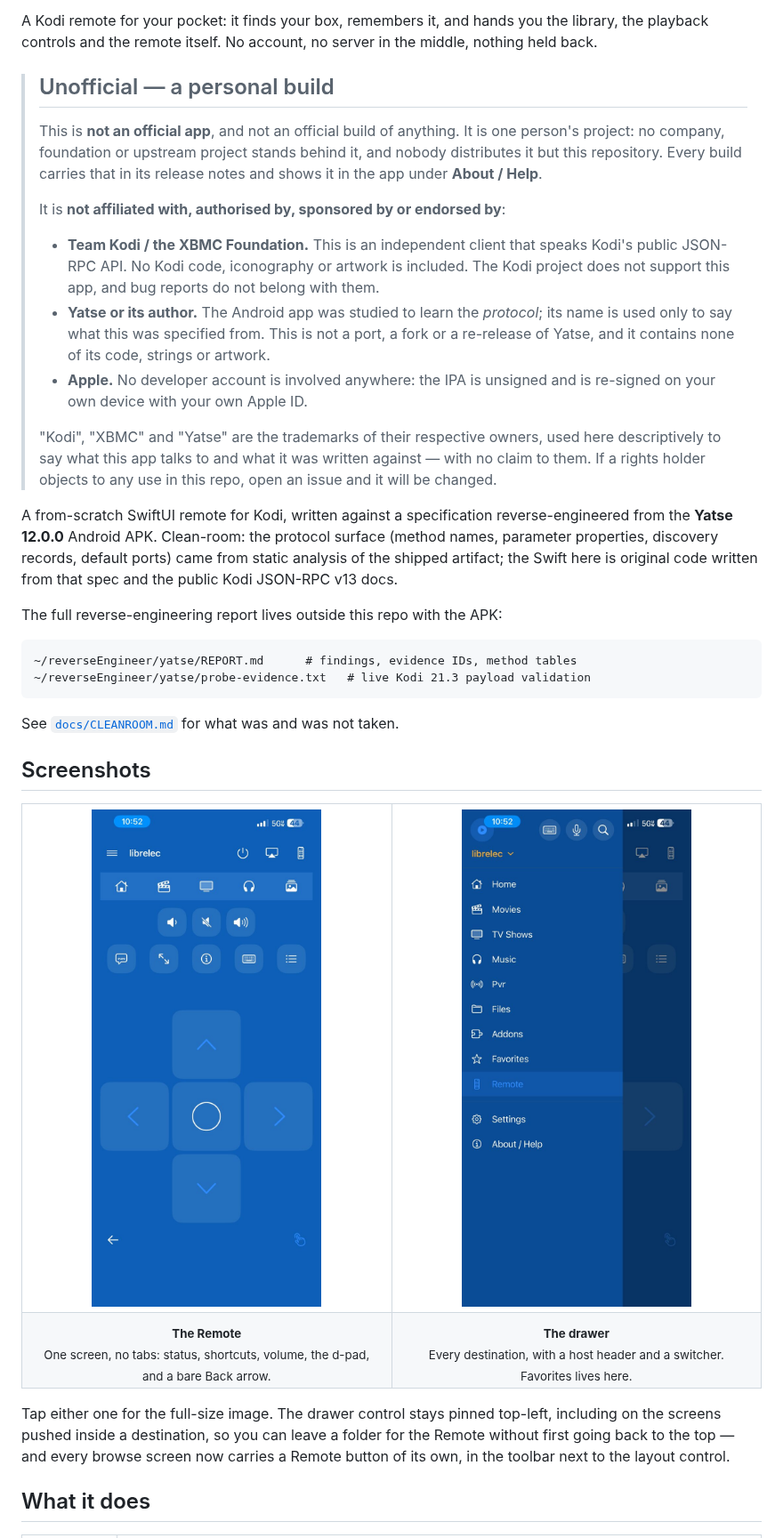
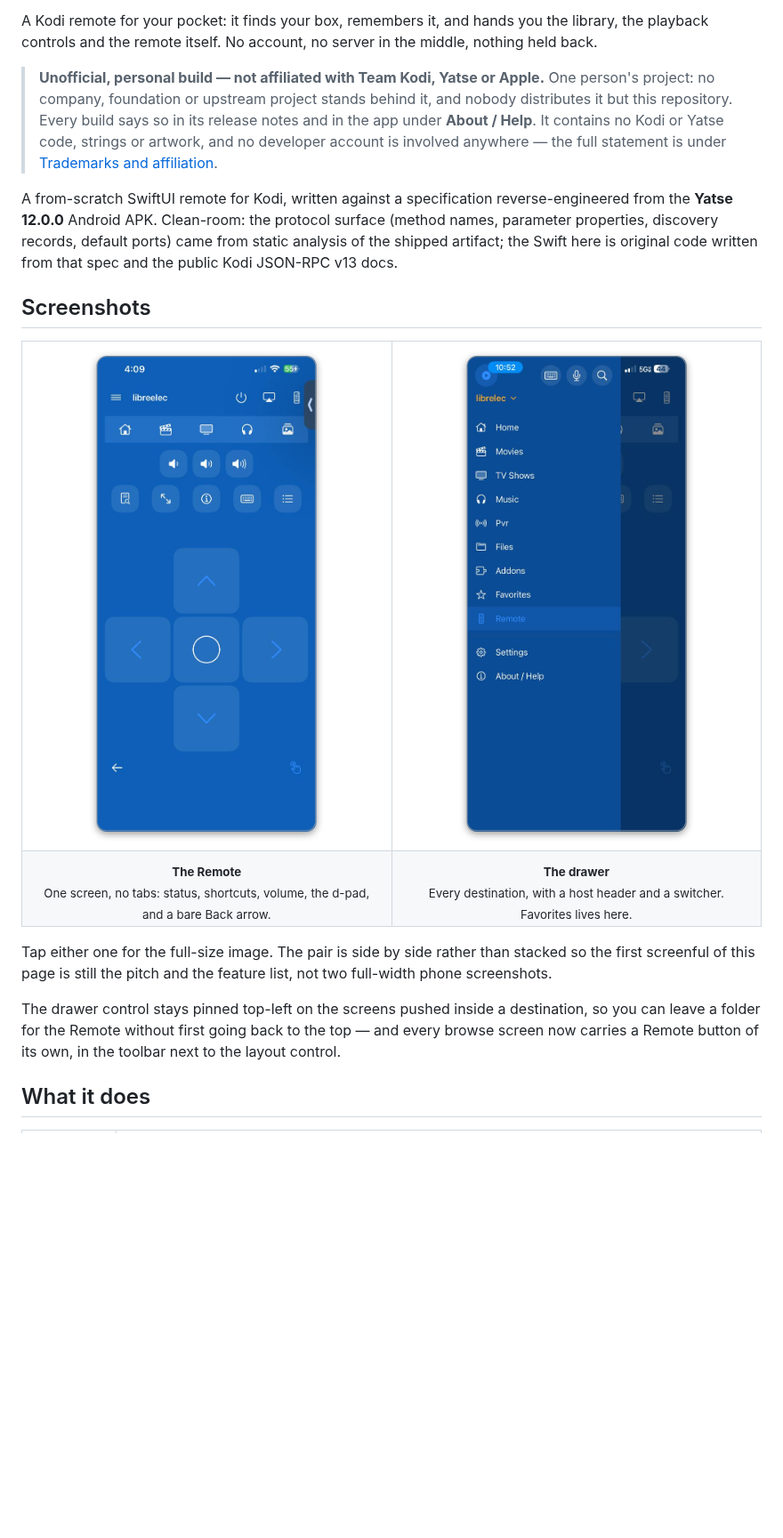
Before and after one commit to bpawnzZ/yatse-ios, a Markdown page: README.md, the part around one of its changes. Shown at 89% size. Drawn GitHub-style; pictures changed too: docs/screenshots/drawer-framed.png (added), docs/screenshots/drawer.jpg, docs/screenshots/remote-framed.png (added); blank space fills up the shorter version.

Commit message:
docs: frame the screenshots in the files, and finish the feature list
The screenshots are re-sent from the device and now framed: rounded corners, a
hairline border and a soft shadow, on transparency. The frame is baked into the
PNGs rather than set in CSS because GitHub strips inline `style=` from README
HTML — checked by rendering this README through `gh api /markdown`, where a
`style="border-radius:…"` came back as `style="max-width:100%"`. `align` and
`width` attributes do survive, which is how the pair sits side by side.

`docs/screenshots/*.jpg` stay as the raw masters (GitHub's copies are
recompressed, so the master is what a re-frame needs) and the framed PNGs are
what the page shows. `scripts/frame-screenshots.sh` is the transform, since the
radii and paddings are not guessable from the output.

The feature list was still describing the Remote as it was before three
shipped changes: the far-left utility tile is the player-info overlay now, not
subtitles; the arrow keys seek while a video plays fullscreen; the centre press
raises Kodi's on-screen controls. The touchpad, the tray pulls and the scroll
memory were missing entirely. The unofficial notice at the top is compressed —
it had grown into a wall of text above the pitch — and now points at the full
statement, which is unchanged, under Trademarks and affiliation.

````diff
--- a/README.md
+++ b/README.md
@@ -14,28 +14,12 @@ A Kodi remote for your pocket: it finds your box, remembers it, and hands you th
 library, the playback controls and the remote itself. No account, no server in the
 middle, nothing held back.
 
-> ## Unofficial — a personal build
->
-> This is **not an official app**, and not an official build of anything. It is one
-> person's project: no company, foundation or upstream project stands behind it, and
-> nobody distributes it but this repository. Every build carries that in its release
-> notes and shows it in the app under **About / Help**.
->
-> It is **not affiliated with, authorised by, sponsored by or endorsed by**:
->
-> - **Team Kodi / the XBMC Foundation.** This is an independent client that speaks
->   Kodi's public JSON-RPC API. No Kodi code, iconography or artwork is included. The
->   Kodi project does not support this app, and bug reports do not belong with them.
-> - **Yatse or its author.** The Android app was studied to learn the *protocol*; its
->   name is used only to say what this was specified from. This is not a port, a fork
->   or a re-release of Yatse, and it contains none of its code, strings or artwork.
-> - **Apple.** No developer account is involved anywhere: the IPA is unsigned and is
->   re-signed on your own device with your own Apple ID.
->
-> "Kodi", "XBMC" and "Yatse" are the trademarks of their respective owners, used here
-> descriptively to say what this app talks to and what it was written against — with
-> no claim to them. If a rights holder objects to any use in this repo, open an issue
-> and it will be changed.
+> **Unofficial, personal build — not affiliated with Team Kodi, Yatse or Apple.**
+> One person's project: no company, foundation or upstream project stands behind it,
+> and nobody distributes it but this repository. Every build says so in its release
+> notes and in the app under **About / Help**. It contains no Kodi or Yatse code,
+> strings or artwork, and no developer account is involved anywhere — the full
+> statement is under [Trademarks and affiliation](#trademarks-and-affiliation).
 
 A from-scratch SwiftUI remote for Kodi, written against a specification
 reverse-engineered from the **Yatse 12.0.0** Android APK. Clean-room: the
@@ -43,24 +27,15 @@ protocol surface (method names, parameter properties, discovery records, default
 ports) came from static analysis of the shipped artifact; the Swift here is
 original code written from that spec and the public Kodi JSON-RPC v13 docs.
 
-The full reverse-engineering report lives outside this repo with the APK:
-
-```
-~/reverseEngineer/yatse/REPORT.md      # findings, evidence IDs, method tables
-~/reverseEngineer/yatse/probe-evidence.txt   # live Kodi 21.3 payload validation
-```
-
-See [`docs/CLEANROOM.md`](docs/CLEANROOM.md) for what was and was not taken.
-
 ## Screenshots
 
 <table>
   <tr>
     <td align="center" width="50%">
-      <a href="docs/screenshots/remote.jpg"><img src="docs/screenshots/remote.jpg" width="330" alt="The Remote screen"></a>
+      <a href="docs/screenshots/remote-framed.png"><img src="docs/screenshots/remote-framed.png" width="320" alt="The Remote screen"></a>
     </td>
     <td align="center" width="50%">
-      <a href="docs/screenshots/drawer.jpg"><img src="docs/screenshots/drawer.jpg" width="330" alt="The drawer open"></a>
+      <a href="docs/screenshots/drawer-framed.png"><img src="docs/screenshots/drawer-framed.png" width="320" alt="The drawer open"></a>
     </td>
   </tr>
   <tr>
@@ -69,10 +44,14 @@ See [`docs/CLEANROOM.md`](docs/CLEANROOM.md) for what was and was not taken.
   </tr>
 </table>
 
-Tap either one for the full-size image. The drawer control stays pinned top-left,
-including on the screens pushed inside a destination, so you can leave a folder for
-the Remote without first going back to the top — and every browse screen now carries
-a Remote button of its own, in the toolbar next to the layout control.
+Tap either one for the full-size image. The pair is side by side rather than stacked
+so the first screenful of this page is still the pitch and the feature list, not two
+full-width phone screenshots.
+
+The drawer control stays pinned top-left on the screens pushed inside a destination,
+so you can leave a folder for the Remote without first going back to the top — and
+every browse screen now carries a Remote button of its own, in the toolbar next to the
+layout control.
 
 ## What it does
 
````
Also changed, not shown: other parts of README.md (+25 -7 lines), 1 other file.
